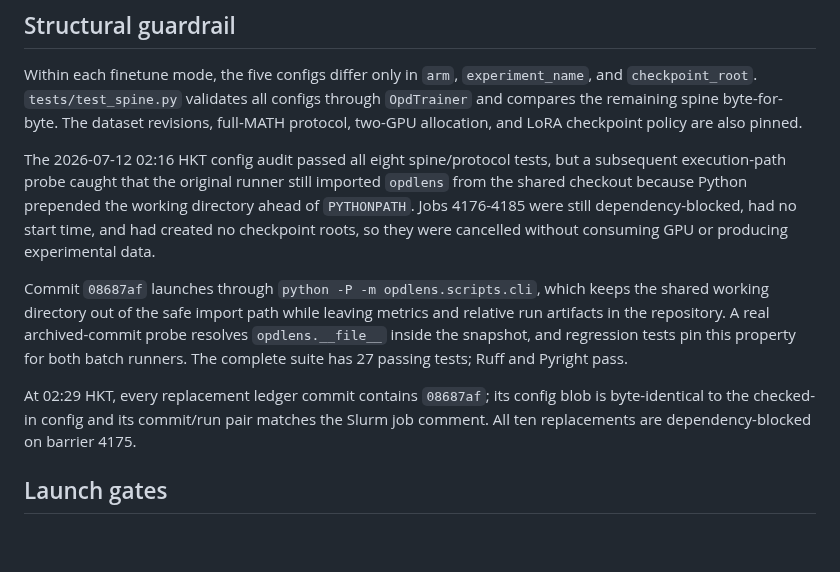
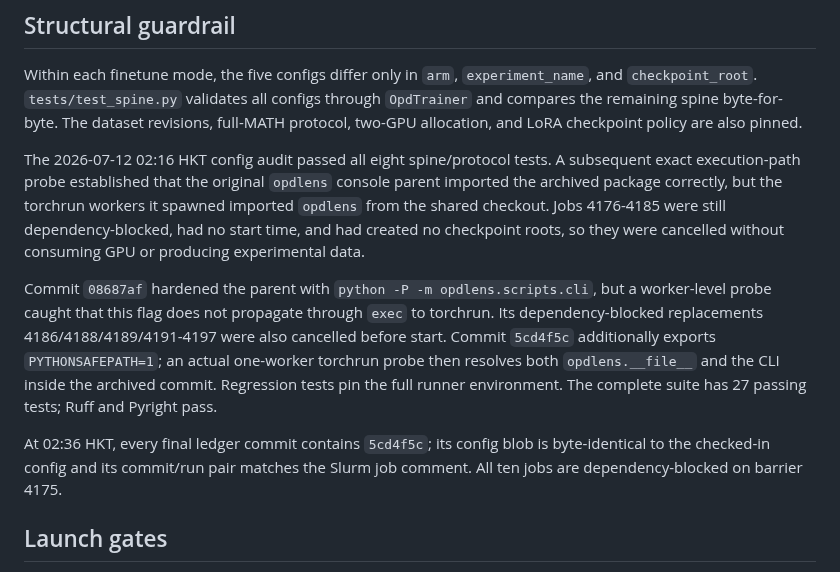
Before and after one commit to Duanyll/opdlens, a Markdown page: docs/experiments/dapo17k-math-round1.md, the part around one of its changes. GitHub-like rendering; blank space fills up the shorter version.

Commit message:
Record torchrun-isolated DAPO queue

```diff
--- a/docs/experiments/dapo17k-math-round1.md
+++ b/docs/experiments/dapo17k-math-round1.md
@@ -79,22 +79,25 @@ and `checkpoint_root`. `tests/test_spine.py` validates all configs through
 `OpdTrainer` and compares the remaining spine byte-for-byte. The dataset revisions,
 full-MATH protocol, two-GPU allocation, and LoRA checkpoint policy are also pinned.
 
-The 2026-07-12 02:16 HKT config audit passed all eight spine/protocol tests, but a
-subsequent execution-path probe caught that the original runner still imported
-`opdlens` from the shared checkout because Python prepended the working directory
-ahead of `PYTHONPATH`. Jobs 4176-4185 were still dependency-blocked, had no start
-time, and had created no checkpoint roots, so they were cancelled without consuming
-GPU or producing experimental data.
+The 2026-07-12 02:16 HKT config audit passed all eight spine/protocol tests. A
+subsequent exact execution-path probe established that the original `opdlens`
+console parent imported the archived package correctly, but the torchrun workers it
+spawned imported `opdlens` from the shared checkout. Jobs 4176-4185 were still
+dependency-blocked, had no start time, and had created no checkpoint roots, so they
+were cancelled without consuming GPU or producing experimental data.
 
-Commit `08687af` launches through `python -P -m opdlens.scripts.cli`, which keeps
-the shared working directory out of the safe import path while leaving metrics and
-relative run artifacts in the repository. A real archived-commit probe resolves
-`opdlens.__file__` inside the snapshot, and regression tests pin this property for
-both batch runners. The complete suite has 27 passing tests; Ruff and Pyright pass.
+Commit `08687af` hardened the parent with `python -P -m opdlens.scripts.cli`, but a
+worker-level probe caught that this flag does not propagate through `exec` to
+torchrun. Its dependency-blocked replacements 4186/4188/4189/4191-4197 were also
+cancelled before start. Commit `5cd4f5c` additionally exports
+`PYTHONSAFEPATH=1`; an actual one-worker torchrun probe then resolves both
+`opdlens.__file__` and the CLI inside the archived commit. Regression tests pin the
+full runner environment. The complete suite has 27 passing tests; Ruff and Pyright
+pass.
 
-At 02:29 HKT, every replacement ledger commit contains `08687af`; its config blob
-is byte-identical to the checked-in config and its commit/run pair matches the Slurm
-job comment. All ten replacements are dependency-blocked on barrier 4175.
+At 02:36 HKT, every final ledger commit contains `5cd4f5c`; its config blob is
+byte-identical to the checked-in config and its commit/run pair matches the Slurm
+job comment. All ten jobs are dependency-blocked on barrier 4175.
 
 ## Launch gates
 
```
Also changed, not shown: other parts of docs/experiments/dapo17k-math-round1.md (+10 -10 lines), docs/experiments/bcde-round1.md (+7 -6 lines).
